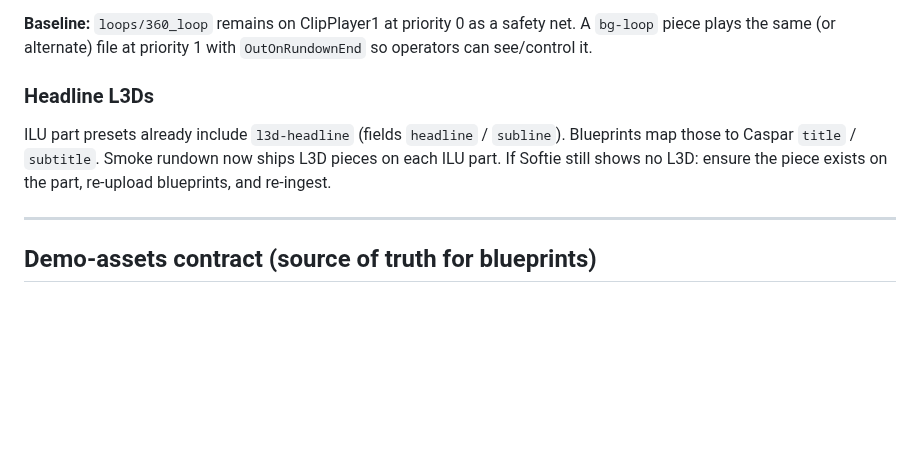
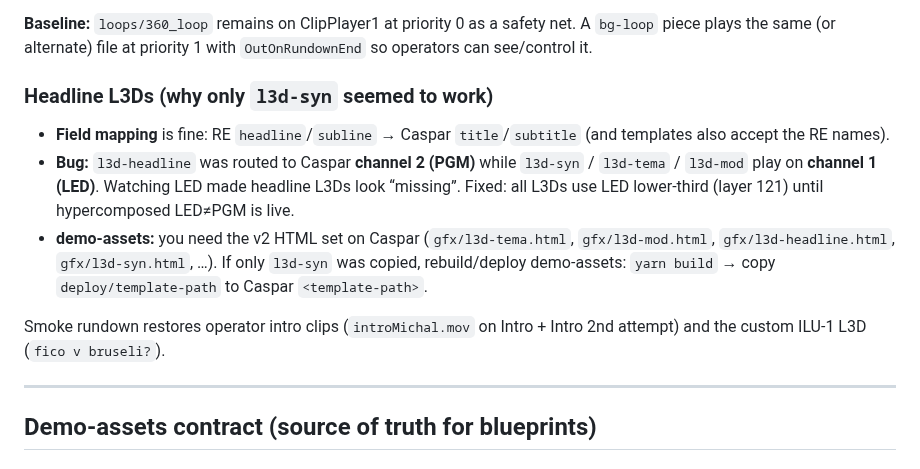
Before and after one commit to tojemoc/sofie, a Markdown page: docs/integration/SPRAVY-V2-INTEGRATION.md, the part around the change. GitHub-like rendering; blank space fills up the shorter version.

Commit message:
docs: l3d-headline LED routing and demo-assets note
Explain why only l3d-syn appeared on LED, and when to rebuild/deploy
demo-assets templates.

Co-authored-by: Jakub Doboš <kubo6472@users.noreply.github.com>

```diff
--- a/docs/integration/SPRAVY-V2-INTEGRATION.md
+++ b/docs/integration/SPRAVY-V2-INTEGRATION.md
@@ -44,9 +44,13 @@ Operators need **absolute control** over two different Caspar layers:
 
 **Baseline:** `loops/360_loop` remains on ClipPlayer1 at priority 0 as a safety net. A `bg-loop` piece plays the same (or alternate) file at priority 1 with `OutOnRundownEnd` so operators can see/control it.
 
-### Headline L3Ds
+### Headline L3Ds (why only `l3d-syn` seemed to work)
 
-ILU part presets already include `l3d-headline` (fields `headline` / `subline`). Blueprints map those to Caspar `title` / `subtitle`. Smoke rundown now ships L3D pieces on each ILU part. If Softie still shows no L3D: ensure the piece exists on the part, re-upload blueprints, and re-ingest.
+- **Field mapping** is fine: RE `headline`/`subline` → Caspar `title`/`subtitle` (and templates also accept the RE names).
+- **Bug:** `l3d-headline` was routed to Caspar **channel 2 (PGM)** while `l3d-syn` / `l3d-tema` / `l3d-mod` play on **channel 1 (LED)**. Watching LED made headline L3Ds look “missing”. Fixed: all L3Ds use LED lower-third (layer 121) until hypercomposed LED≠PGM is live.
+- **demo-assets:** you need the v2 HTML set on Caspar (`gfx/l3d-tema.html`, `gfx/l3d-mod.html`, `gfx/l3d-headline.html`, `gfx/l3d-syn.html`, …). If only `l3d-syn` was copied, rebuild/deploy demo-assets: `yarn build` → copy `deploy/template-path` to Caspar `<template-path>`.
+
+Smoke rundown restores operator intro clips (`introMichal.mov` on Intro + Intro 2nd attempt) and the custom ILU-1 L3D (`fico v bruseli?`).
 
 ---
 
```
